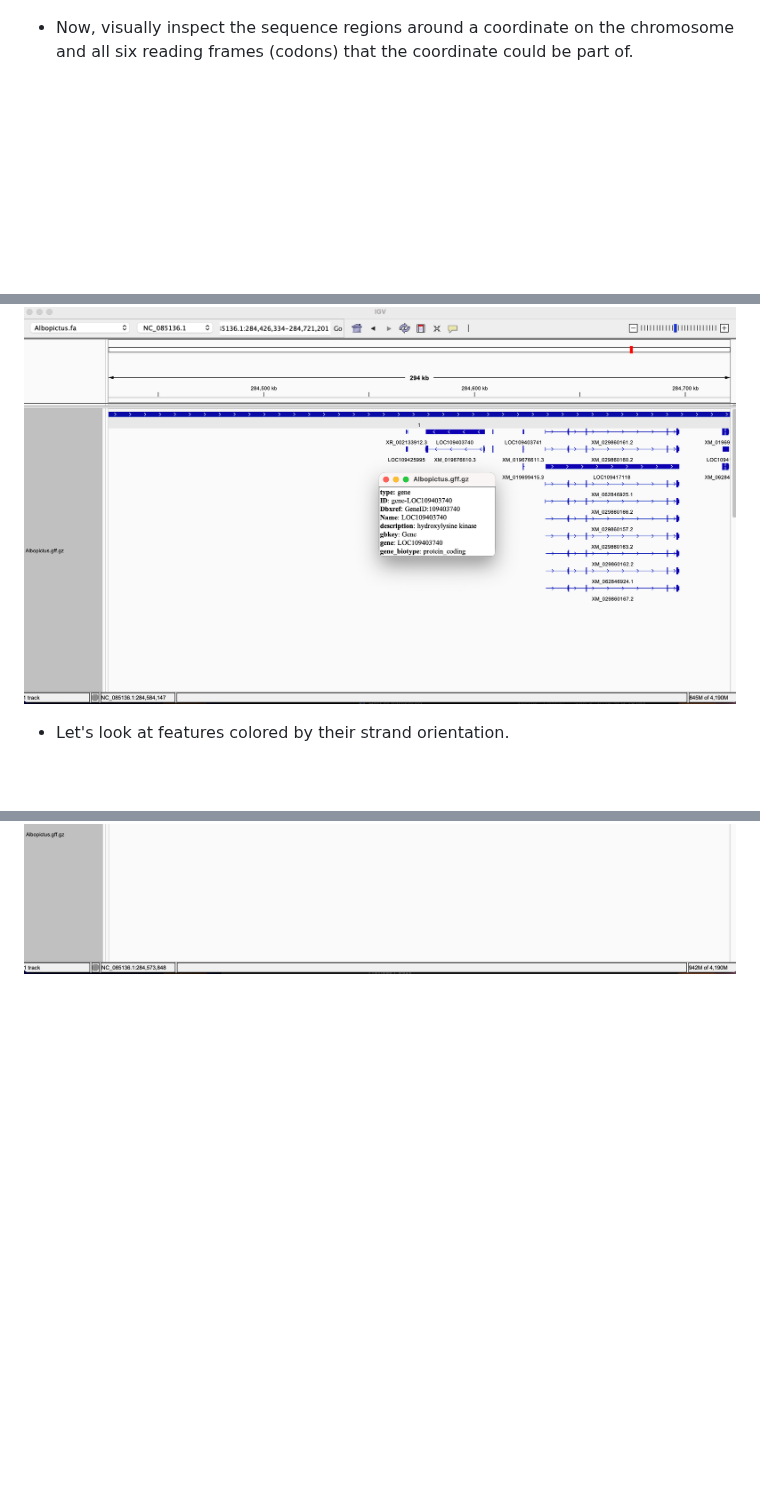
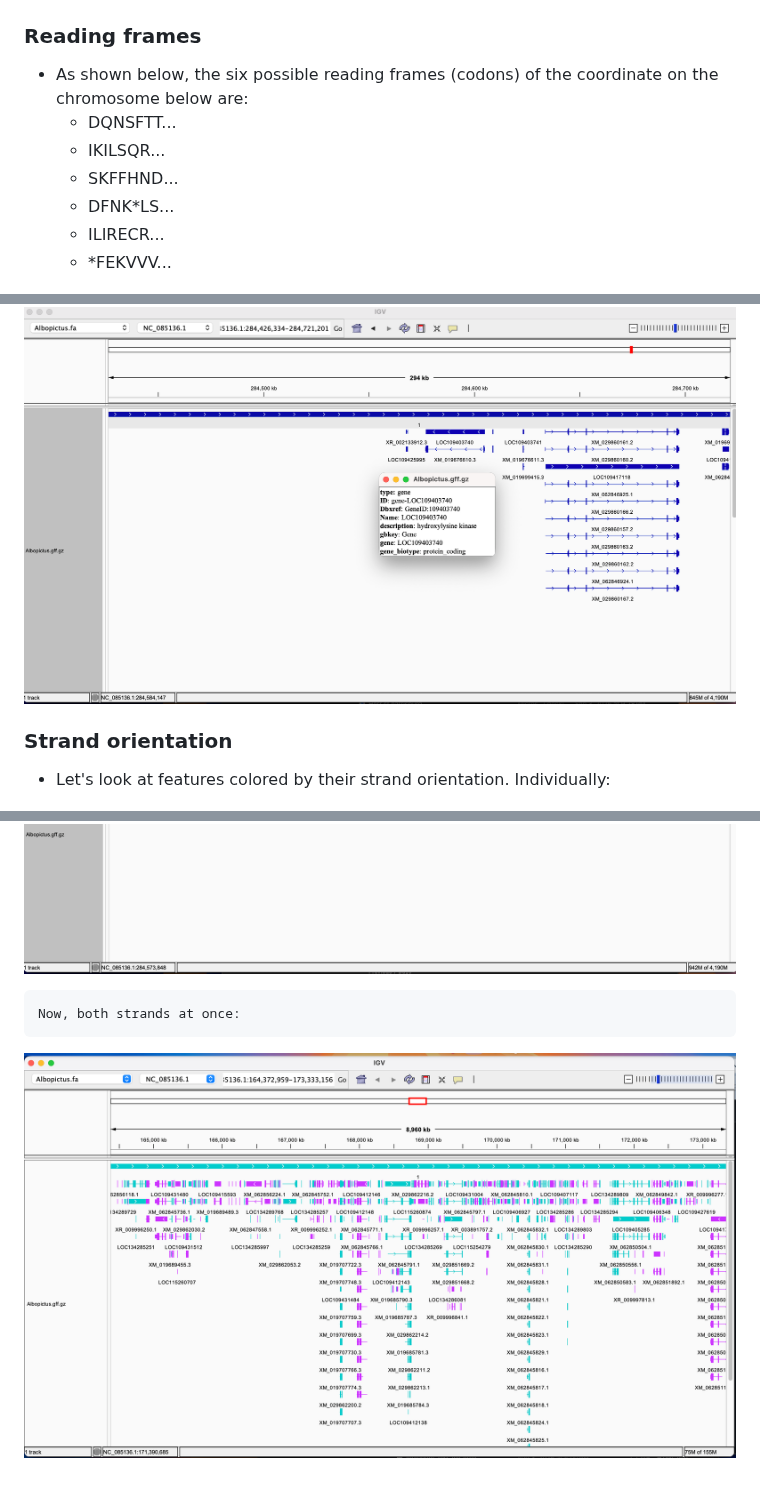
Before and after one commit to annyaa/applied-bioinfo-2026, a Markdown page: week02/README.md, 3 parts joined by grey strips. Drawn GitHub-style; pictures changed too: week02/images/igvcol3.png (added); blank space fills up the shorter version.

Commit message:
update to reflect class review

```diff
--- a/week02/README.md
+++ b/week02/README.md
@@ -44,7 +44,14 @@ After visualing the genome in IGV:
 ![igv5](images/igv5.png)
 
 
-* Now, visually inspect the sequence regions around a coordinate on the chromosome and all six reading frames (codons) that the coordinate could be part of.
+### Reading frames
+* As shown below, the six possible reading frames (codons) of the coordinate on the chromosome below are:
+    - DQNSFTT...
+    - IKILSQR...
+    - SKFFHND...
+    - DFNK*LS...
+    - ILIRECR...
+    - *FEKVVV...
 
 ![igvrf1](images/igvrf1.png)
 ![igvrf2](images/igvrf2.png)
@@ -55,7 +62,13 @@ After visualing the genome in IGV:
 
 ![igvft](images/igvft.png)
 
+### Strand orientation
 * Let's look at features colored by their strand orientation.
+    Individually:
 
 ![igvcol1](images/igvcol1.png)
 ![igvcol2](images/igvcol2.png)
+
+    Now, both strands at once:
+
+![igvcol3](images/igvcol3.png)
```
Also changed, not shown: other parts of week02/README.md (+4 -4 lines).
